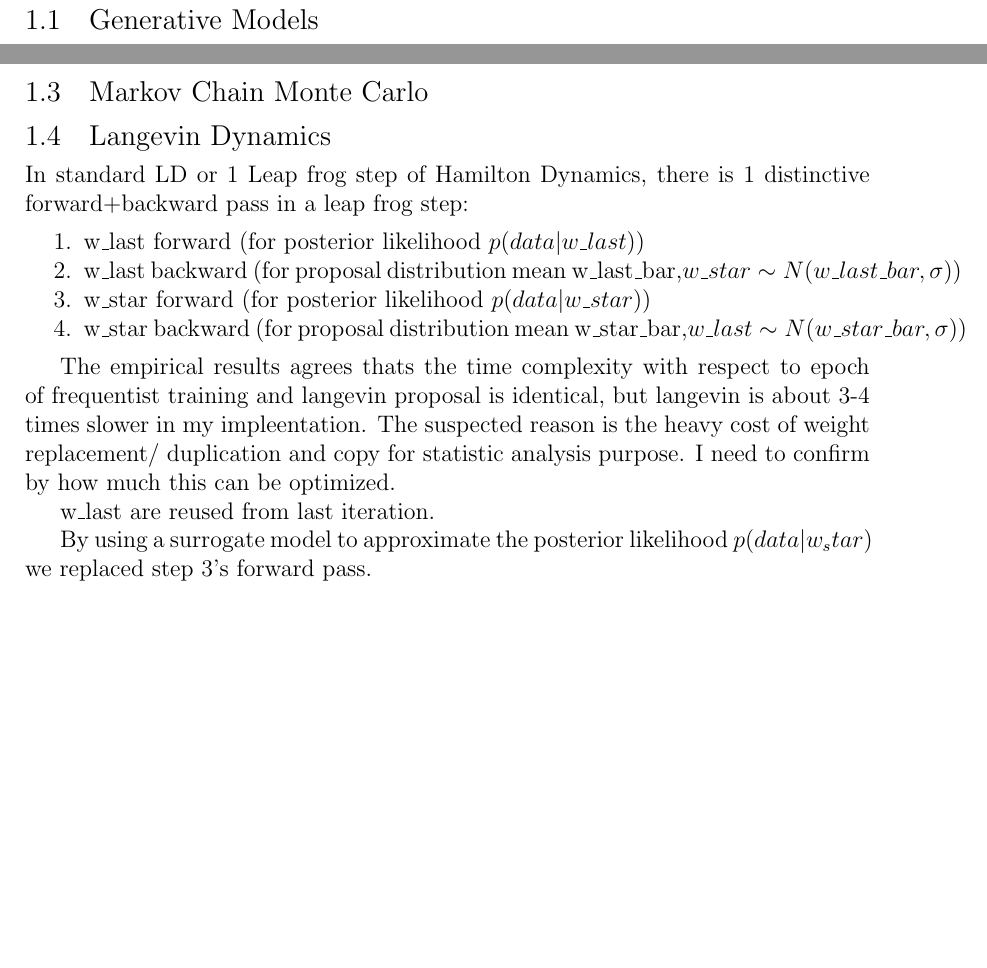
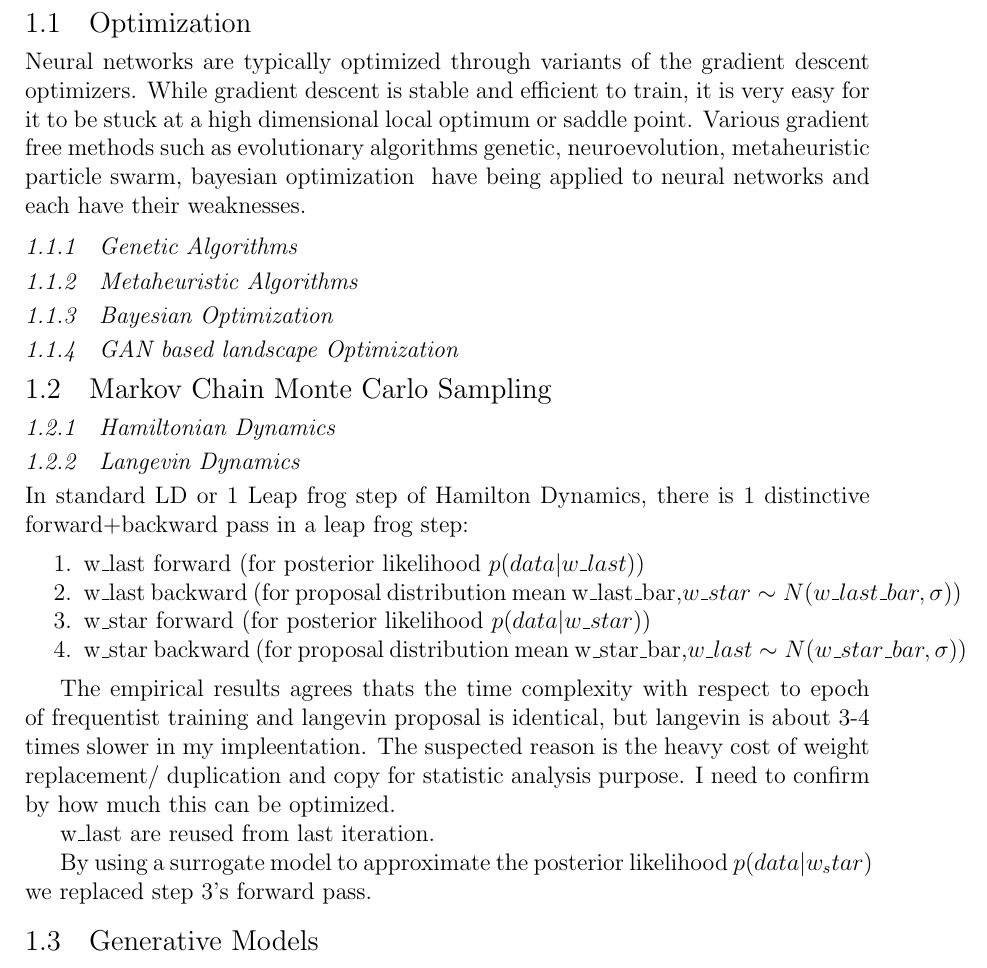
Before and after one commit to DARE-ML/GAN-proposaldistributionMCMC, a LaTeX thesis (thesis/thesis.tex): two parts of pages 12 and 13 of 22 before the commit and part of page 12 of 21 after it, the two joined at a grey line, cut at the place of the change, the shorter picture padded with empty space. Compiled offline with pdfLaTeX; a LaTeX package or settings file that is missing is left out.

Commit message:
fix ref.bib and reorganized structure

```diff
--- a/thesis/thesis.tex
+++ b/thesis/thesis.tex
@@ -281,6 +281,33 @@ Other assumptions and constraints
 \item weight decay as normal prior on weights
 \end{enumerate}
 
+\section{Optimization}
+Neural networks are typically optimized through variants of the gradient descent optimizers. While gradient descent is stable and efficient to train, it is very easy for it to be stuck at a high dimensional local optimum or saddle point. Various gradient free methods such as evolutionary algorithms {genetic, neuroevolution}, metaheuristic {particle swarm}, bayesian optimization {} have being applied to neural networks and each have their weaknesses.
+\subsection{Genetic Algorithms}
+\subsection{Metaheuristic Algorithms}
+\subsection{Bayesian Optimization}
+\subsection{GAN based landscape Optimization}
+
+\section{Markov Chain Monte Carlo Sampling}
+
+\subsection{Hamiltonian Dynamics}
+
+\subsection{Langevin Dynamics}
+In standard LD or 1 Leap frog step of Hamilton Dynamics, there is 1 distinctive forward+backward pass in a leap frog step:
+
+\begin{enumerate}
+    \item w\_last forward (for posterior likelihood $p(data|w\_last)$)
+    \item w\_last backward (for proposal distribution mean w\_last\_bar,$w\_star \sim N(w\_last\_bar,\sigma)$)
+    \item w\_star forward (for posterior likelihood $p(data|w\_star)$)
+    \item w\_star backward (for proposal distribution mean w\_star\_bar,$w\_last \sim N(w\_star\_bar,\sigma)$)
+\end{enumerate}
+
+The empirical results agrees thats the time complexity with respect to epoch of frequentist training and langevin proposal is identical, but langevin is about 3-4 times slower in my impleentation. The suspected reason is the heavy cost of weight replacement/ duplication and copy for statistic analysis purpose. I need to confirm by how much this can be optimized.
+
+w\_last are reused from last iteration.
+
+By using a surrogate model to approximate the posterior likelihood $p(data|w_star)$ we replaced step 3's forward pass.
+
 \section{Generative Models}
 
 The target loss function for generative model in continuous case (we care for continuous case only as we plan to use it to generate the weights) in unsupervised setting is $L(D) \approxeq \frac{1}{N}\sum_{i=1}^N - \log(p_\theta(\tilde{x}^{(i)}))+c$. Where $\tilde{x}^{(i)} = x^{i}+u$ with $u\sim U(0,a)$ and $c=-M\times \log{a}$, $a$ is dependent on data discretization and $M$ is the dimension of $x$. This loss function encourages the network to learn to distribute data across the domain of the standard normal distribution. When there is an underlying distribution to approximate, we need to utilizes distance/divergence measures in loss function to have convergent distribution.
@@ -308,21 +335,3 @@ Now imagine someone tied them in a knot, tore them a little, balled them up, and
 The data is a bunch of colors in an arbitrary 3D ball of mess with very difficult to discern patterns. But the data lies on a low dimensional manifold (the 2D bedsheet). If you could figure out the manifold (flatten the bedsheet), the data will be easy to model.)  $explaination\ on\ reddit$
 
 (stil have problem understanding the math behind it, but implementation wise i think it just removes the bounded final activation and uses the score as a loss)
-
-\section{Markov Chain Monte Carlo}
-
-\section{Langevin Dynamics}
-In standard LD or 1 Leap frog step of Hamilton Dynamics, there is 1 distinctive forward+backward pass in a leap frog step:
-
-\begin{enumerate}
-    \item w\_last forward (for posterior likelihood $p(data|w\_last)$)
-    \item w\_last backward (for proposal distribution mean w\_last\_bar,$w\_star \sim N(w\_last\_bar,\sigma)$)
-    \item w\_star forward (for posterior likelihood $p(data|w\_star)$)
-    \item w\_star backward (for proposal distribution mean w\_star\_bar,$w\_last \sim N(w\_star\_bar,\sigma)$)
-\end{enumerate}
-
-The empirical results agrees thats the time complexity with respect to epoch of frequentist training and langevin proposal is identical, but langevin is about 3-4 times slower in my impleentation. The suspected reason is the heavy cost of weight replacement/ duplication and copy for statistic analysis purpose. I need to confirm by how much this can be optimized.
-
-w\_last are reused from last iteration.
-
-By using a surrogate model to approximate the posterior likelihood $p(data|w_star)$ we replaced step 3's forward pass.
```
Also changed, not shown: thesis/refs.bib (+1 -1 lines), reading/LangevinNeuralnet_ICONIP2017.pdf (added), thesis/thesis.pdf, thesis/thesis.tex (84 more changed lines).
